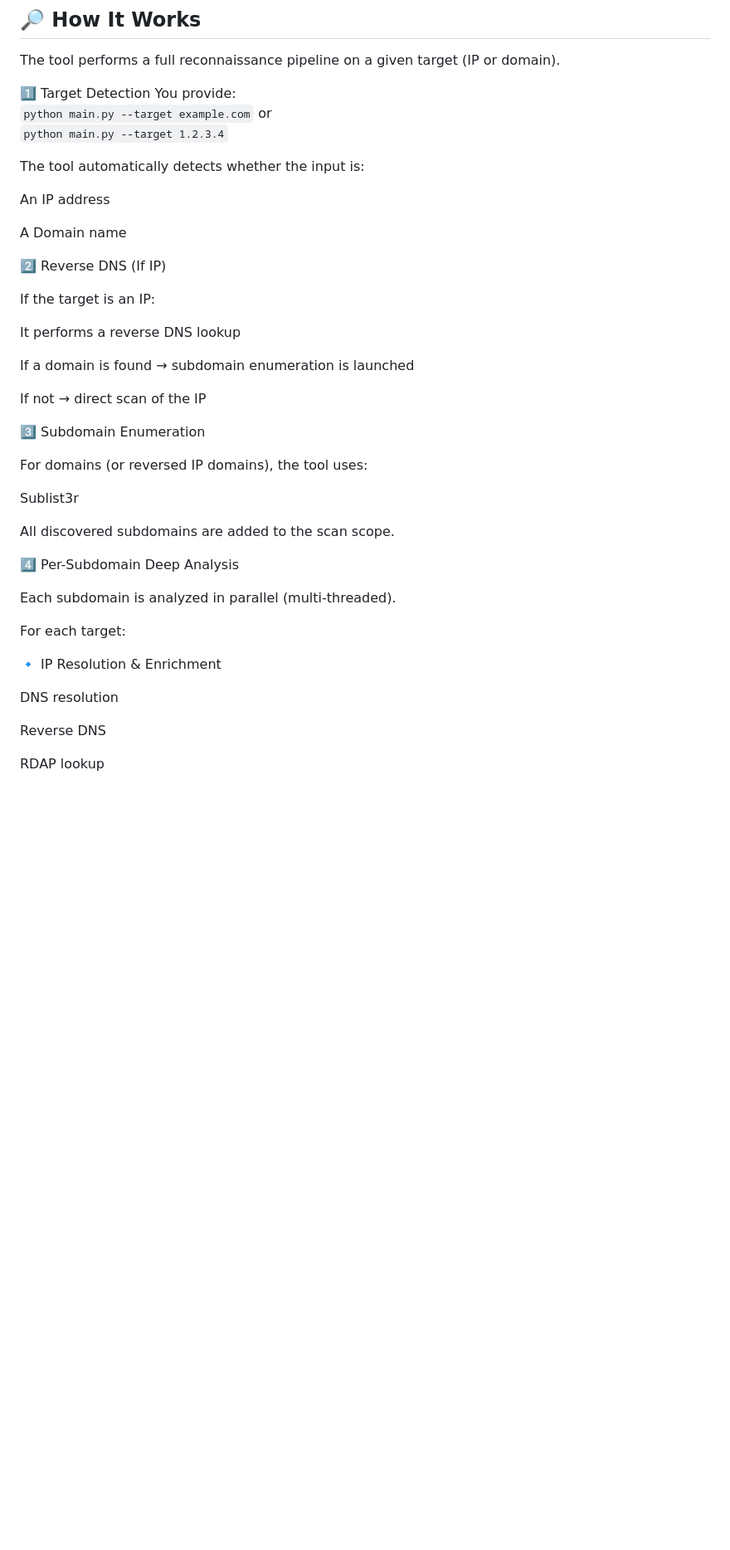
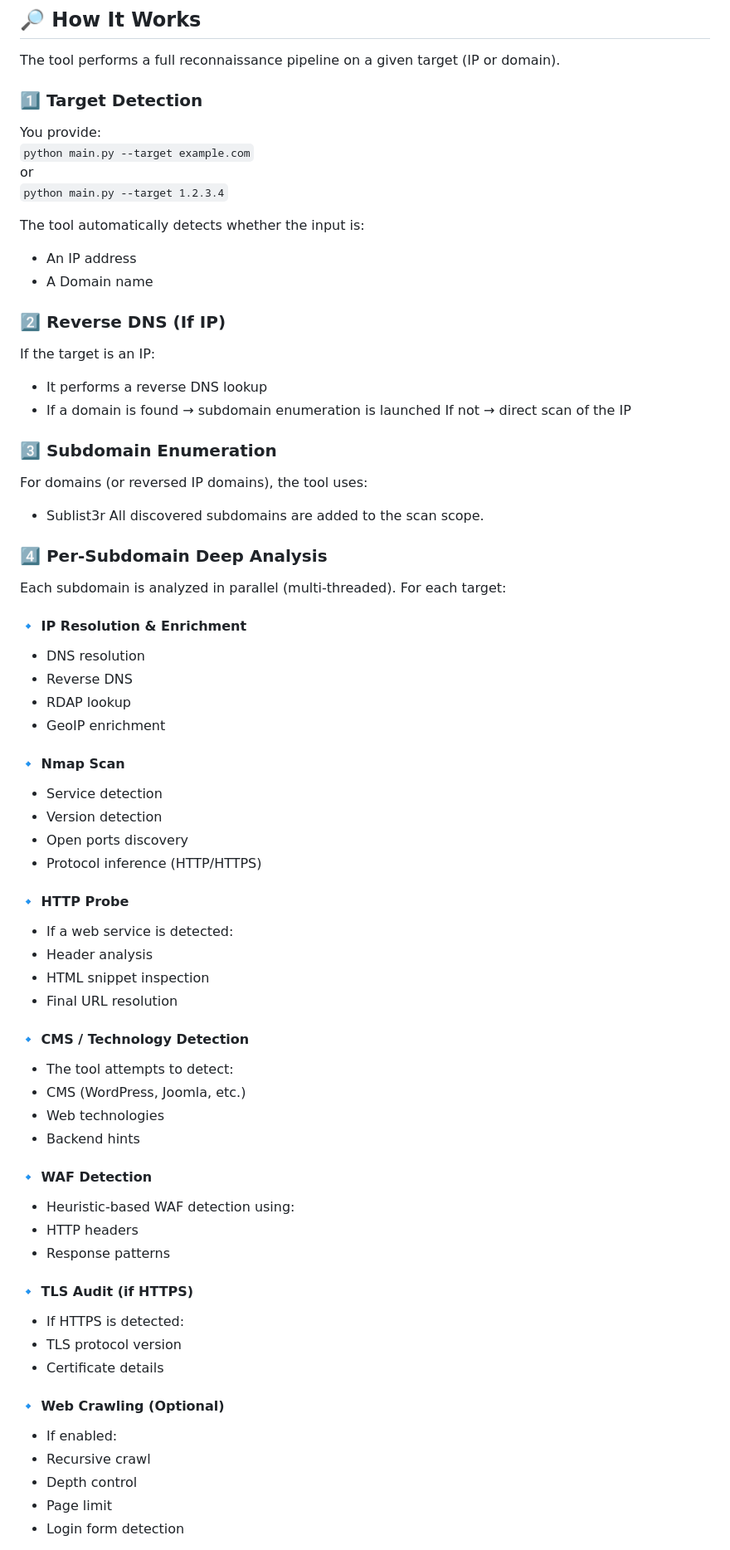
Before and after one commit to R3coNYT/AutoRecon, a Markdown page: README.md, the part around one of its changes. Shown at 83% size. GitHub-like rendering; blank space fills up the shorter version.

````diff
--- a/README.md
+++ b/README.md
@@ -19,47 +19,68 @@ V2 is stable and includes:
 ## 🔎 How It Works
 The tool performs a full reconnaissance pipeline on a given target (IP or domain).
 
-1️⃣ Target Detection
+### 1️⃣ Target Detection
 You provide:
 ```python main.py --target example.com```
 or
 ```python main.py --target 1.2.3.4```
 
 The tool automatically detects whether the input is:
+  - An IP address
+  - A Domain name
 
-An IP address
-
-A Domain name
-
-2️⃣ Reverse DNS (If IP)
-
+### 2️⃣ Reverse DNS (If IP)
 If the target is an IP:
-
-It performs a reverse DNS lookup
-
-If a domain is found → subdomain enumeration is launched
-
+  - It performs a reverse DNS lookup
+  - If a domain is found → subdomain enumeration is launched
 If not → direct scan of the IP
 
-3️⃣ Subdomain Enumeration
-
+### 3️⃣ Subdomain Enumeration
 For domains (or reversed IP domains), the tool uses:
-
-Sublist3r
-
+  - Sublist3r
 All discovered subdomains are added to the scan scope.
 
-4️⃣ Per-Subdomain Deep Analysis
+### 4️⃣ Per-Subdomain Deep Analysis
+Each subdomain is analyzed in parallel (multi-threaded).
+For each target:
+#### 🔹 IP Resolution & Enrichment
+  - DNS resolution
+  - Reverse DNS
+  - RDAP lookup
+  - GeoIP enrichment
 
-Each subdomain is analyzed in parallel (multi-threaded).
+#### 🔹 Nmap Scan
+  - Service detection
+  - Version detection
+  - Open ports discovery
+  - Protocol inference (HTTP/HTTPS)
 
-For each target:
+#### 🔹 HTTP Probe
+  - If a web service is detected:
+  - Header analysis
+  - HTML snippet inspection
+  - Final URL resolution
 
-🔹 IP Resolution & Enrichment
+#### 🔹 CMS / Technology Detection
+  - The tool attempts to detect:
+  - CMS (WordPress, Joomla, etc.)
+  - Web technologies
+  - Backend hints
 
-DNS resolution
+#### 🔹 WAF Detection
+  - Heuristic-based WAF detection using:
+  - HTTP headers
+  - Response patterns
 
-Reverse DNS
+#### 🔹 TLS Audit (if HTTPS)
+  - If HTTPS is detected:
+  - TLS protocol version
+  - Certificate details
 
-RDAP lookup
+#### 🔹 Web Crawling (Optional)
+  - If enabled:
+  - Recursive crawl
+  - Depth control
+  - Page limit
+  - Login form detection
 
````
Also changed, not shown: other parts of README.md (+46 -139 lines).
